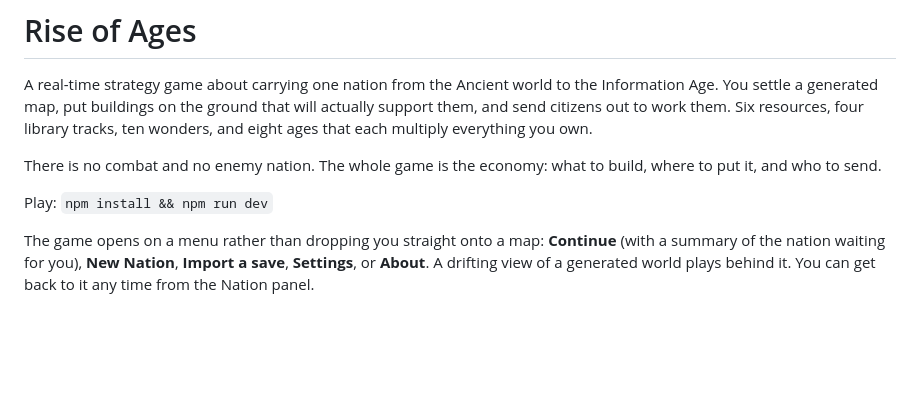
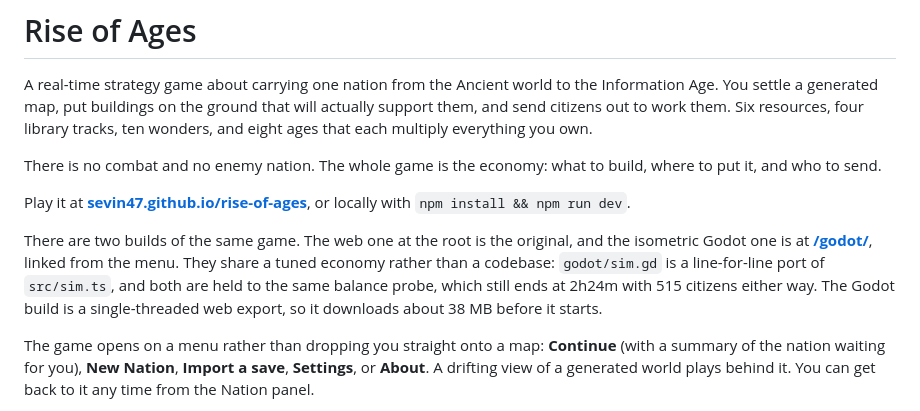
Before and after one commit to Sevin47/rise-of-ages, a Markdown page: README.md, the part around the change. Rendered like a GitHub page; blank space fills up the shorter version.

Commit message:
Say where both builds live
Co-Authored-By: Claude Opus 5 <noreply@anthropic.com>

```diff
--- a/README.md
+++ b/README.md
@@ -9,7 +9,16 @@ everything you own.
 There is no combat and no enemy nation. The whole game is the economy: what to
 build, where to put it, and who to send.
 
-Play: `npm install && npm run dev`
+Play it at **[sevin47.github.io/rise-of-ages](https://sevin47.github.io/rise-of-ages/)**,
+or locally with `npm install && npm run dev`.
+
+There are two builds of the same game. The web one at the root is the original,
+and the isometric Godot one is at
+**[/godot/](https://sevin47.github.io/rise-of-ages/godot/)**, linked from the
+menu. They share a tuned economy rather than a codebase: `godot/sim.gd` is a
+line-for-line port of `src/sim.ts`, and both are held to the same balance probe,
+which still ends at 2h24m with 515 citizens either way. The Godot build is a
+single-threaded web export, so it downloads about 38 MB before it starts.
 
 The game opens on a menu rather than dropping you straight onto a map:
 **Continue** (with a summary of the nation waiting for you), **New Nation**,
```
